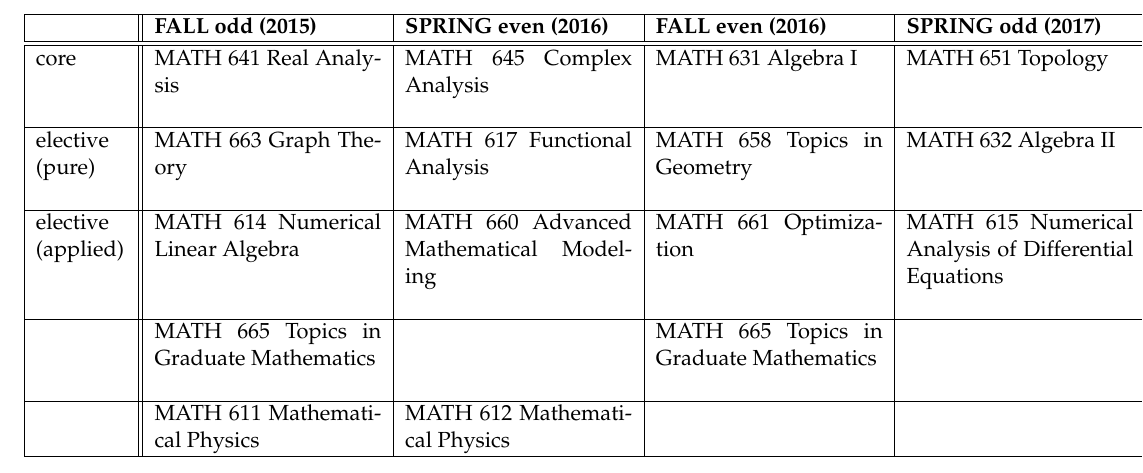
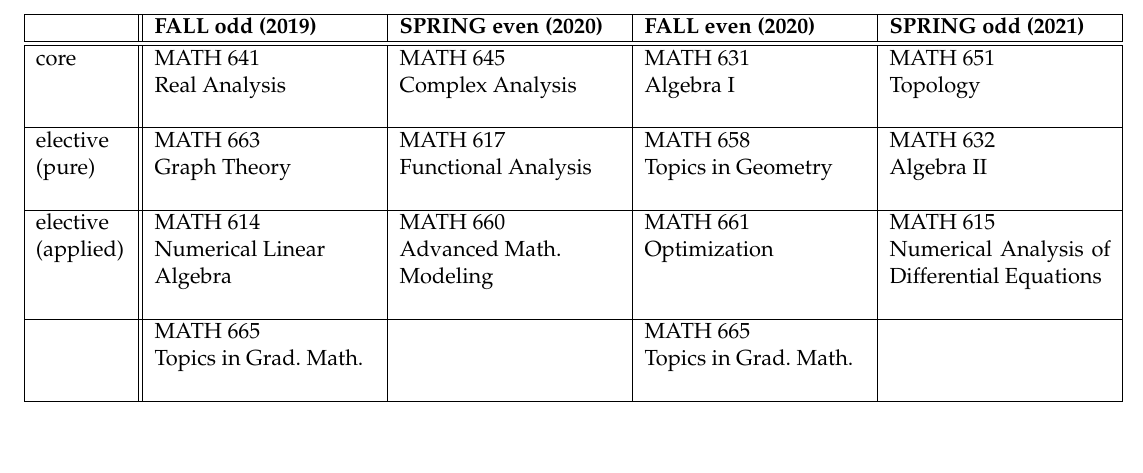
Before and after one commit to uaf-math-stats/dms-public-docs, a LaTeX document (grad-course-matrix.tex): part of the page, cut so that both start at the same text, the shorter picture padded with empty space. Compiled offline with pdfLaTeX.

Commit message:
update grad course matrix ... need to move new .png to uaf.edu/dms/msmath (roxen)

```diff
--- a/grad-course-matrix.tex
+++ b/grad-course-matrix.tex
@@ -20,26 +20,24 @@
 \small
 \begin{center}
 %\begin{sidewaystable}
-\begin{tabular}{| p{1.6cm} || p{4.0cm} | p{4.0cm} | p{4.0cm} | p{4.0cm} |}
+\begin{tabular}{| p{1.6cm} || p{3.9cm} | p{3.9cm} | p{3.9cm} | p{3.9cm} |}
 
 \hline
-& \textbf{FALL odd (2015)} & \textbf{SPRING even (2016)} & \textbf{FALL even (2016)} & \textbf{SPRING odd (2017)} \\
+& \textbf{FALL odd (2019)} & \textbf{SPRING even (2020)} & \textbf{FALL even (2020)} & \textbf{SPRING odd (2021)} \\
 \hline\hline
-core & MATH 641 Real Analysis & MATH 645 Complex Analysis & MATH 631 Algebra I & MATH 651 Topology \\
+core & MATH 641 \par Real Analysis & MATH 645 \par Complex Analysis & MATH 631 \par Algebra I & MATH 651 \par Topology \\
 &  &&&\\
 \hline
 elective
-~(pure) & MATH 663 Graph Theory & MATH 617 Functional Analysis & MATH 658 Topics in Geometry & MATH 632 Algebra II \\
+~(pure) & MATH 663 \par Graph Theory & MATH 617 \par Functional Analysis & MATH 658 \par Topics in Geometry & MATH 632 \par Algebra II \\
 &  &&  & \\
 \hline
 elective
-~(applied) & MATH 614 Numerical Linear Algebra & MATH 660 Advanced Mathematical Modeling & MATH 661 Optimization & MATH 615 Numerical Analysis of Differential Equations \\
+~(applied) & MATH 614 \par Numerical Linear \par Algebra & MATH 660 \par Advanced Math. \par Modeling & MATH 661 \par Optimization & MATH 615 \par Numerical Analysis of Differential Equations \\
 &  &&  & \\
 \hline
-& MATH 665 Topics in Graduate Mathematics && MATH 665 Topics in Graduate Mathematics&\\
+& MATH 665 \par Topics in Grad.~Math. && MATH 665 \par Topics in Grad.~Math. &\\
 &  &&  &\\
-\hline
-& MATH 611 Mathematical Physics & MATH 612 Mathematical Physics&& \\
 \hline
 \end{tabular}
 %\caption{\sc \Large Graduate course matrix}
```
Also changed, not shown: grad-course-matrix-crop.pdf, grad-course-matrix-crop.png.
